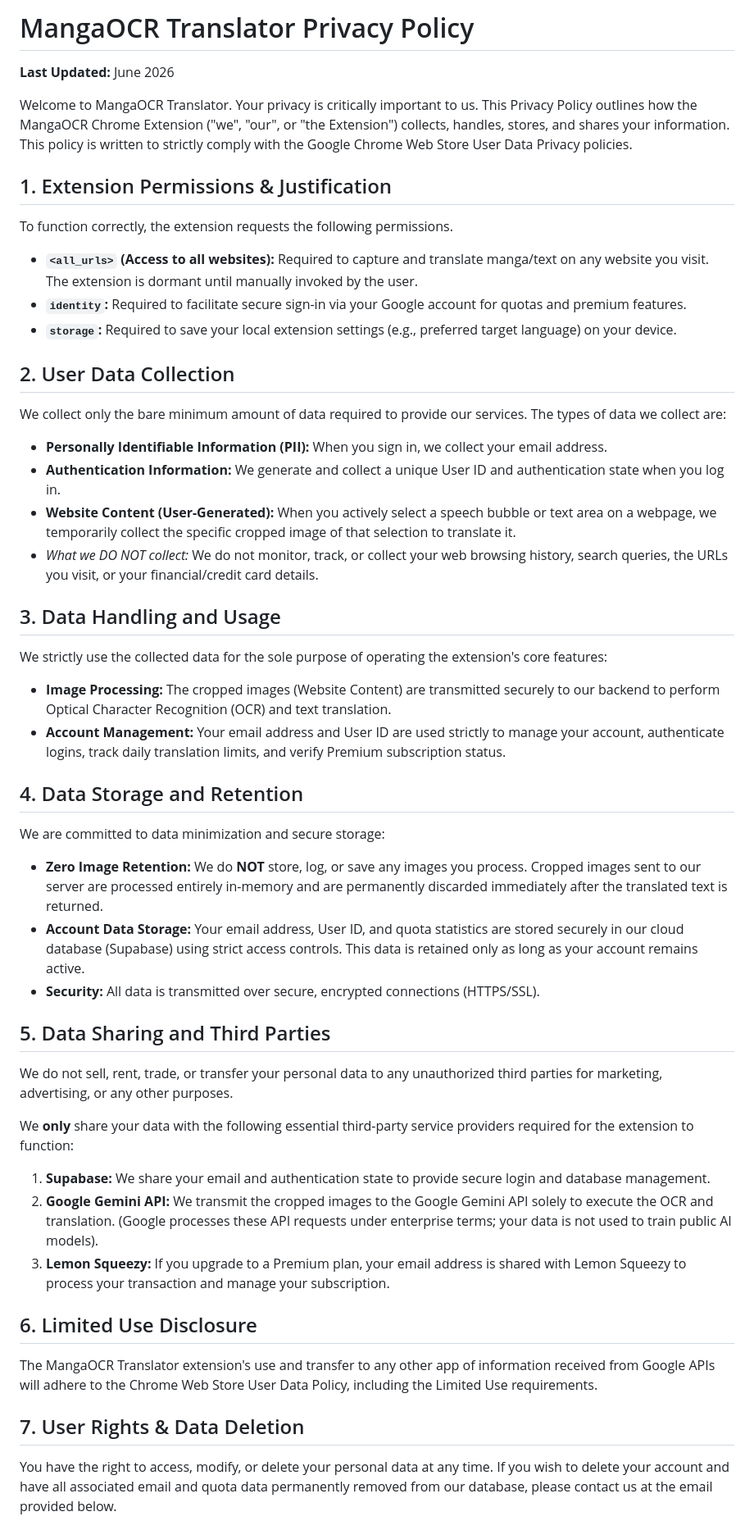
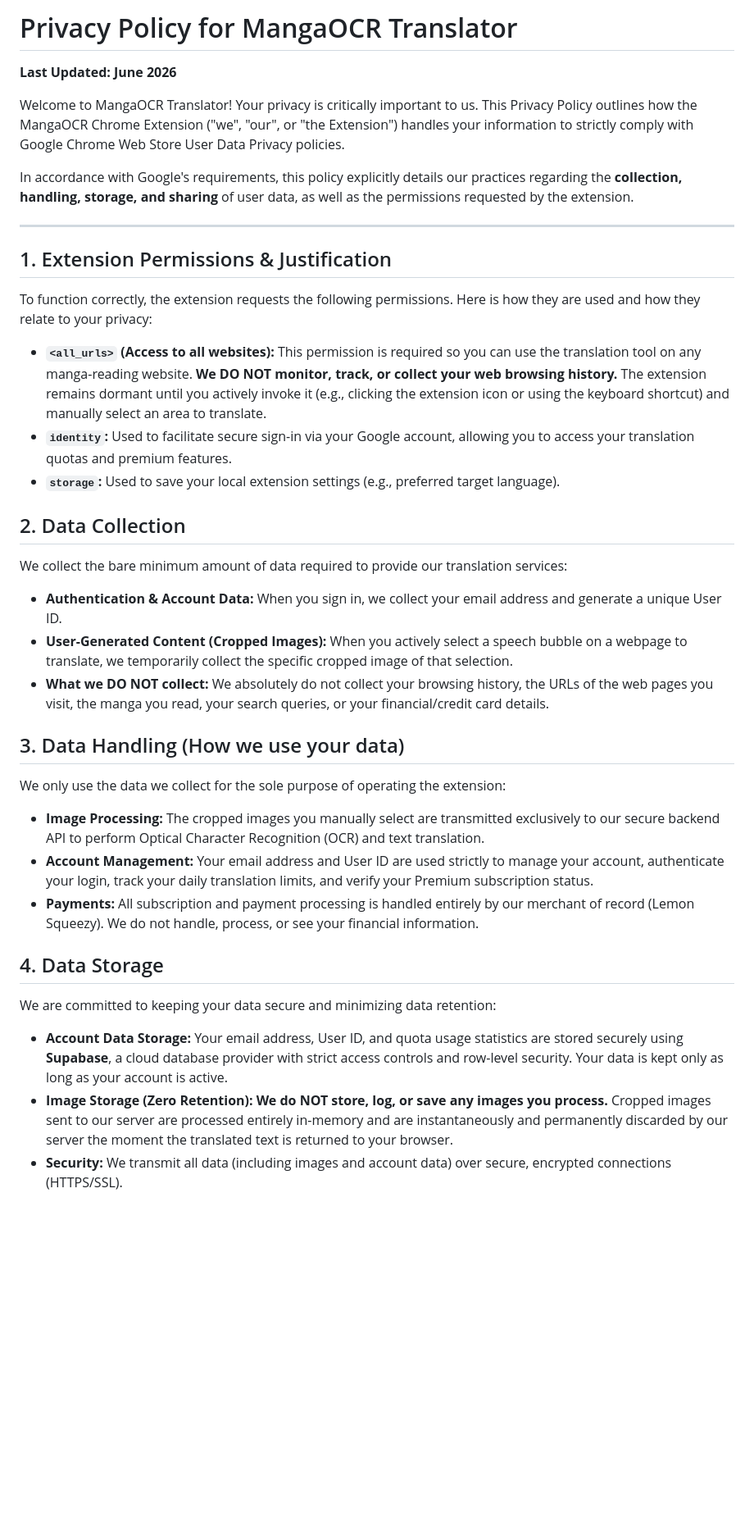
Before and after one commit to hoangle610/hoangle610.github.io, a Markdown page: privacy/index.md, the part around one of its changes. Shown at 82% size. GitHub-like rendering; blank space fills up the shorter version.

Commit message:
Revise privacy policy for clarity and compliance
Updated the privacy policy to clarify data collection, usage, and sharing practices. Enhanced compliance with Google Chrome Web Store User Data Privacy policies.

```diff
--- a/privacy/index.md
+++ b/privacy/index.md
@@ -1,44 +1,37 @@
-# MangaOCR Translator Privacy Policy
+# Privacy Policy for MangaOCR Translator
+**Last Updated: June 2026**
 
-**Last Updated:** June 2026
+Welcome to MangaOCR Translator! Your privacy is critically important to us. This Privacy Policy outlines how the MangaOCR Chrome Extension ("we", "our", or "the Extension") handles your information to strictly comply with Google Chrome Web Store User Data Privacy policies.
 
-Welcome to MangaOCR Translator. Your privacy is critically important to us. This Privacy Policy outlines how the MangaOCR Chrome Extension ("we", "our", or "the Extension") collects, handles, stores, and shares your information. This policy is written to strictly comply with the Google Chrome Web Store User Data Privacy policies.
+In accordance with Google's requirements, this policy explicitly details our practices regarding the **collection, handling, storage, and sharing** of user data, as well as the permissions requested by the extension.
+
+---
 
 ## 1. Extension Permissions & Justification
-To function correctly, the extension requests the following permissions.
-*   **`<all_urls>` (Access to all websites):** Required to capture and translate manga/text on any website you visit. The extension is dormant until manually invoked by the user.
-*   **`identity`:** Required to facilitate secure sign-in via your Google account for quotas and premium features.
-*   **`storage`:** Required to save your local extension settings (e.g., preferred target language) on your device.
+To function correctly, the extension requests the following permissions. Here is how they are used and how they relate to your privacy:
 
-## 2. User Data Collection
-We collect only the bare minimum amount of data required to provide our services. The types of data we collect are:
-*   **Personally Identifiable Information (PII):** When you sign in, we collect your email address.
-*   **Authentication Information:** We generate and collect a unique User ID and authentication state when you log in.
-*   **Website Content (User-Generated):** When you actively select a speech bubble or text area on a webpage, we temporarily collect the specific cropped image of that selection to translate it.
-*   *What we DO NOT collect:* We do not monitor, track, or collect your web browsing history, search queries, the URLs you visit, or your financial/credit card details.
+*   **`<all_urls>` (Access to all websites):** This permission is required so you can use the translation tool on any manga-reading website. **We DO NOT monitor, track, or collect your web browsing history.** The extension remains dormant until you actively invoke it (e.g., clicking the extension icon or using the keyboard shortcut) and manually select an area to translate.
+*   **`identity`:** Used to facilitate secure sign-in via your Google account, allowing you to access your translation quotas and premium features.
+*   **`storage`:** Used to save your local extension settings (e.g., preferred target language).
 
-## 3. Data Handling and Usage
-We strictly use the collected data for the sole purpose of operating the extension's core features:
-*   **Image Processing:** The cropped images (Website Content) are transmitted securely to our backend to perform Optical Character Recognition (OCR) and text translation.
-*   **Account Management:** Your email address and User ID are used strictly to manage your account, authenticate logins, track daily translation limits, and verify Premium subscription status.
+## 2. Data Collection
+We collect the bare minimum amount of data required to provide our translation services:
 
-## 4. Data Storage and Retention
-We are committed to data minimization and secure storage:
-*   **Zero Image Retention:** We do **NOT** store, log, or save any images you process. Cropped images sent to our server are processed entirely in-memory and are permanently discarded immediately after the translated text is returned.
-*   **Account Data Storage:** Your email address, User ID, and quota statistics are stored securely in our cloud database (Supabase) using strict access controls. This data is retained only as long as your account remains active.
-*   **Security:** All data is transmitted over secure, encrypted connections (HTTPS/SSL).
+*   **Authentication & Account Data:** When you sign in, we collect your email address and generate a unique User ID.
+*   **User-Generated Content (Cropped Images):** When you actively select a speech bubble on a webpage to translate, we temporarily collect the specific cropped image of that selection.
+*   **What we DO NOT collect:** We absolutely do not collect your browsing history, the URLs of the web pages you visit, the manga you read, your search queries, or your financial/credit card details.
 
-## 5. Data Sharing and Third Parties
-We do not sell, rent, trade, or transfer your personal data to any unauthorized third parties for marketing, advertising, or any other purposes.
+## 3. Data Handling (How we use your data)
+We only use the data we collect for the sole purpose of operating the extension:
 
-We **only** share your data with the following essential third-party service providers required for the extension to function:
-1.  **Supabase:** We share your email and authentication state to provide secure login and database management.
-2.  **Google Gemini API:** We transmit the cropped images to the Google Gemini API solely to execute the OCR and translation. (Google processes these API requests under enterprise terms; your data is not used to train public AI models).
-3.  **Lemon Squeezy:** If you upgrade to a Premium plan, your email address is shared with Lemon Squeezy to process your transaction and manage your subscription.
+*   **Image Processing:** The cropped images you manually select are transmitted exclusively to our secure backend API to perform Optical Character Recognition (OCR) and text translation.
+*   **Account Management:** Your email address and User ID are used strictly to manage your account, authenticate your login, track your daily translation limits, and verify your Premium subscription status.
+*   **Payments:** All subscription and payment processing is handled entirely by our merchant of record (Lemon Squeezy). We do not handle, process, or see your financial information.
 
-## 6. Limited Use Disclosure
-The MangaOCR Translator extension's use and transfer to any other app of information received from Google APIs will adhere to the Chrome Web Store User Data Policy, including the Limited Use requirements.
+## 4. Data Storage
+We are committed to keeping your data secure and minimizing data retention:
 
-## 7. User Rights & Data Deletion
-You have the right to access, modify, or delete your personal data at any time. If you wish to delete your account and have all associated email and quota data permanently removed from our database, please contact us at the email provided below.
+*   **Account Data Storage:** Your email address, User ID, and quota usage statistics are stored securely using **Supabase**, a cloud database provider with strict access controls and row-level security. Your data is kept only as long as your account is active.
+*   **Image Storage (Zero Retention):** **We do NOT store, log, or save any images you process.** Cropped images sent to our server are processed entirely in-memory and are instantaneously and permanently discarded by our server the moment the translated text is returned to your browser.
+*   **Security:** We transmit all data (including images and account data) over secure, encrypted connections (HTTPS/SSL).
 
```
Also changed, not shown: other parts of privacy/index.md (+20 -2 lines).
